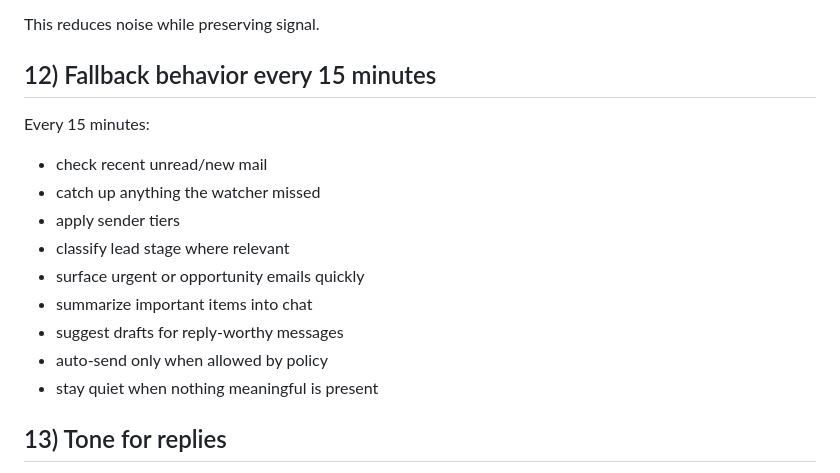
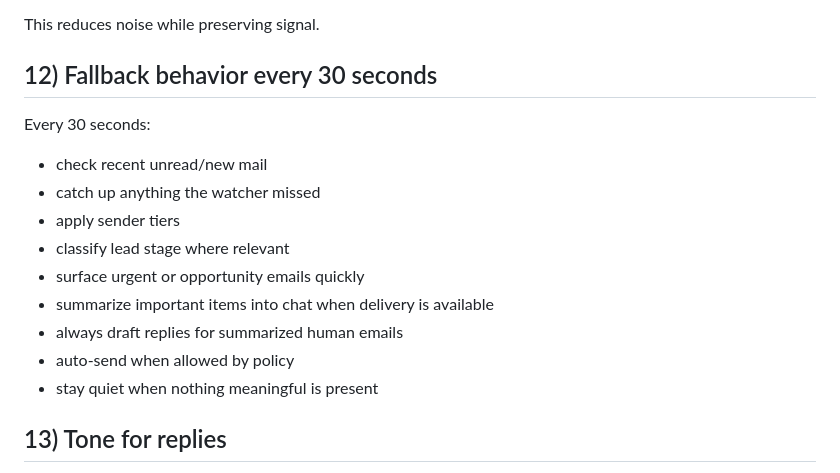
Before and after one commit to supercomputerconsultingllc-prog/Z, a Markdown page: mail/email-autopilot-policy.md, the part around the change. GitHub-like rendering.

Commit message:
Increase email fallback poll frequency

```diff
--- a/mail/email-autopilot-policy.md
+++ b/mail/email-autopilot-policy.md
@@ -195,16 +195,16 @@ Use a dual model:
 
 This reduces noise while preserving signal.
 
-## 12) Fallback behavior every 15 minutes
-Every 15 minutes:
+## 12) Fallback behavior every 30 seconds
+Every 30 seconds:
 - check recent unread/new mail
 - catch up anything the watcher missed
 - apply sender tiers
 - classify lead stage where relevant
 - surface urgent or opportunity emails quickly
-- summarize important items into chat
-- suggest drafts for reply-worthy messages
-- auto-send only when allowed by policy
+- summarize important items into chat when delivery is available
+- always draft replies for summarized human emails
+- auto-send when allowed by policy
 - stay quiet when nothing meaningful is present
 
 ## 13) Tone for replies
```
